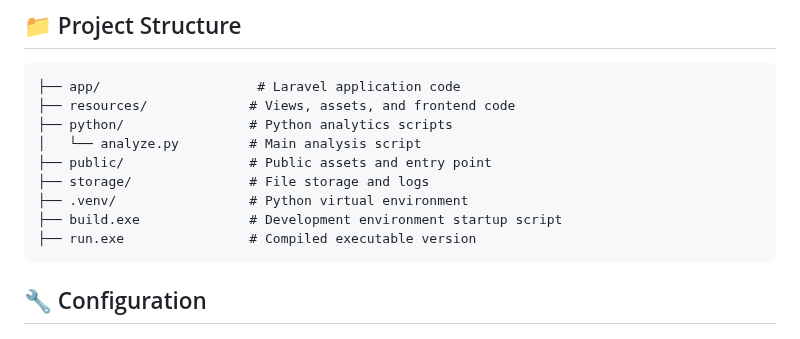
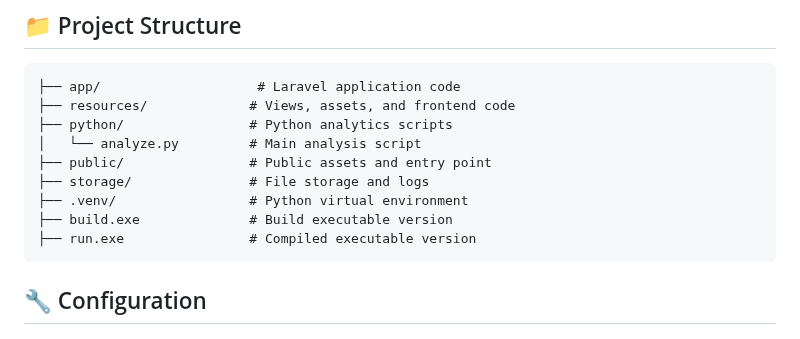
Before and after one commit to chingDev0fficial/plantitosCareAI, a Markdown page: README.md, the part around the change. Rendered like a GitHub page.

````diff
--- a/README.md
+++ b/README.md
@@ -62,7 +62,7 @@ python python\analyze.py
 ├── public/                # Public assets and entry point
 ├── storage/               # File storage and logs
 ├── .venv/                 # Python virtual environment
-├── build.exe              # Development environment startup script
+├── build.exe              # Build executable version
 ├── run.exe                # Compiled executable version
 ```
 
````
